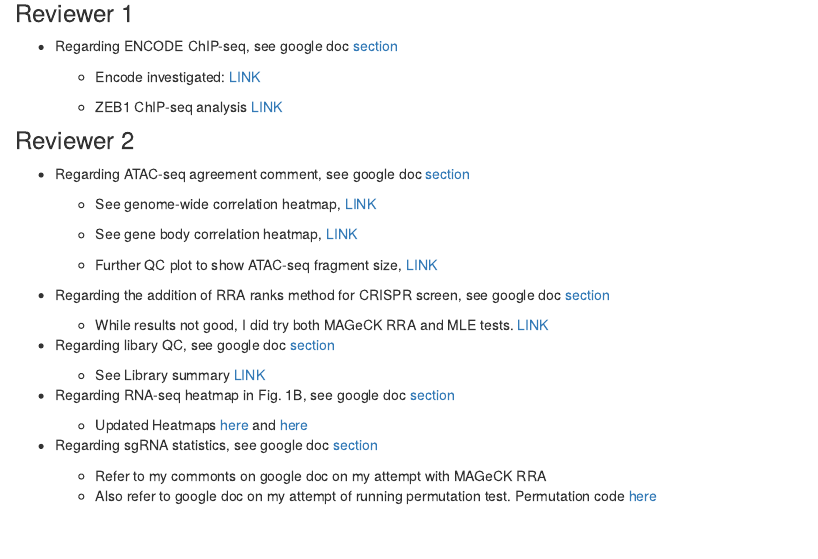
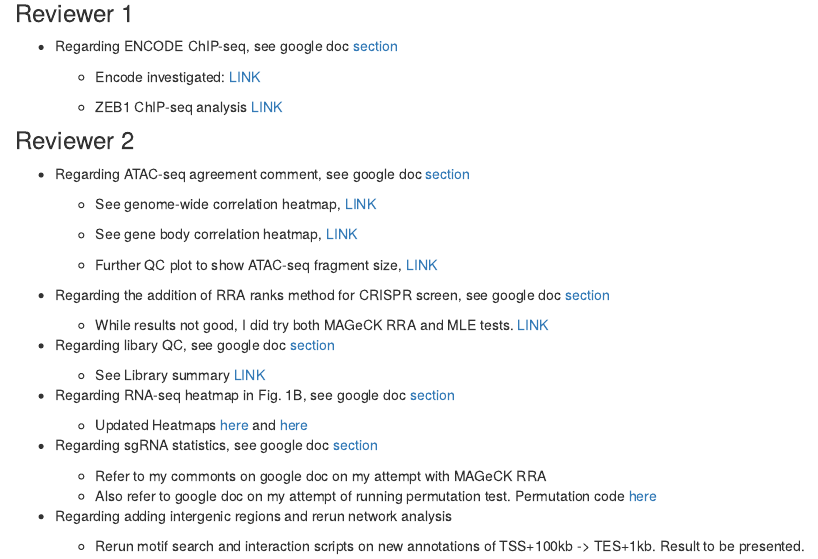
Before and after one commit to daiuc/NeuronReporters, an R Markdown document (analysis/index.Rmd): the page in a window 1100 px wide, from 140 px down. Rendered offline with R 4.5, knitr and Pandoc, with nearby package versions; drawn as R Markdown's standard HTML page in place of the format the file asks for.

Commit message:
wflow_publish("index.Rmd")

```diff
--- a/analysis/index.Rmd
+++ b/analysis/index.Rmd
@@ -53,3 +53,8 @@ editor_options:
 
     -   Refer to my commonts on google doc on my attempt with MAGeCK RRA
     -   Also refer to google doc on my attempt of running permutation test. Permutation code [here](https://github.com/daiuc/NeuronReporters/blob/f85459670f33a871622b98b1b1885c41100209bb/code/workflow/scripts/getCrisprHits.R#L121)
+
+
+-   Regarding adding intergenic regions and rerun network analysis
+
+    -   Rerun motif search and interaction scripts on new annotations of TSS+100kb -> TES+1kb. Result to be presented.
```
